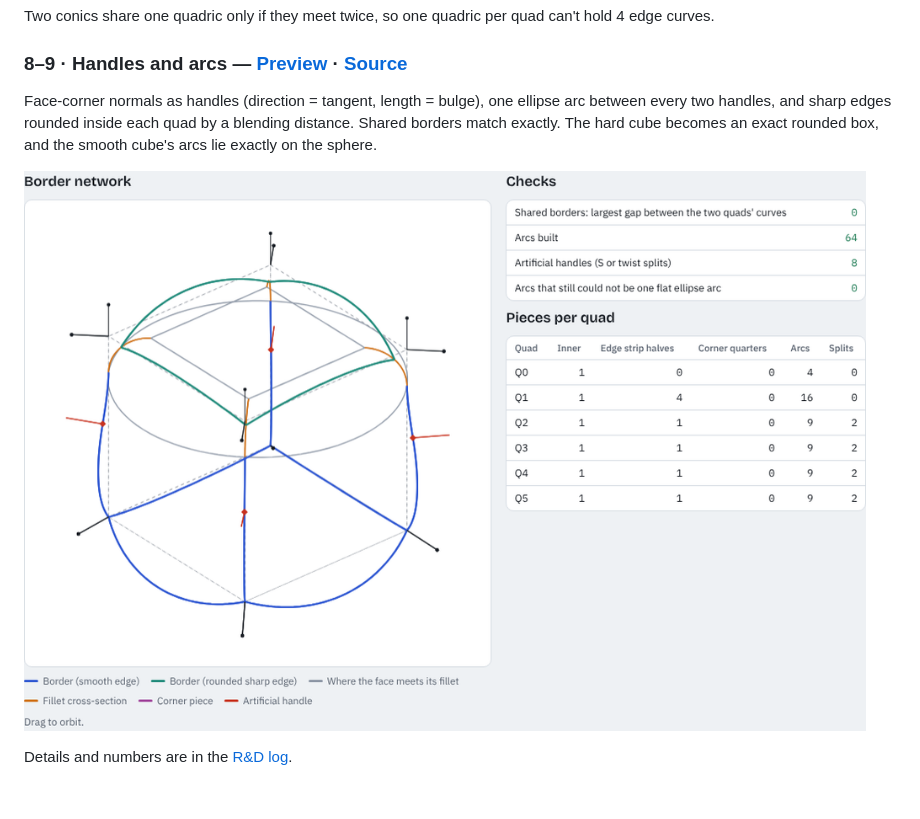
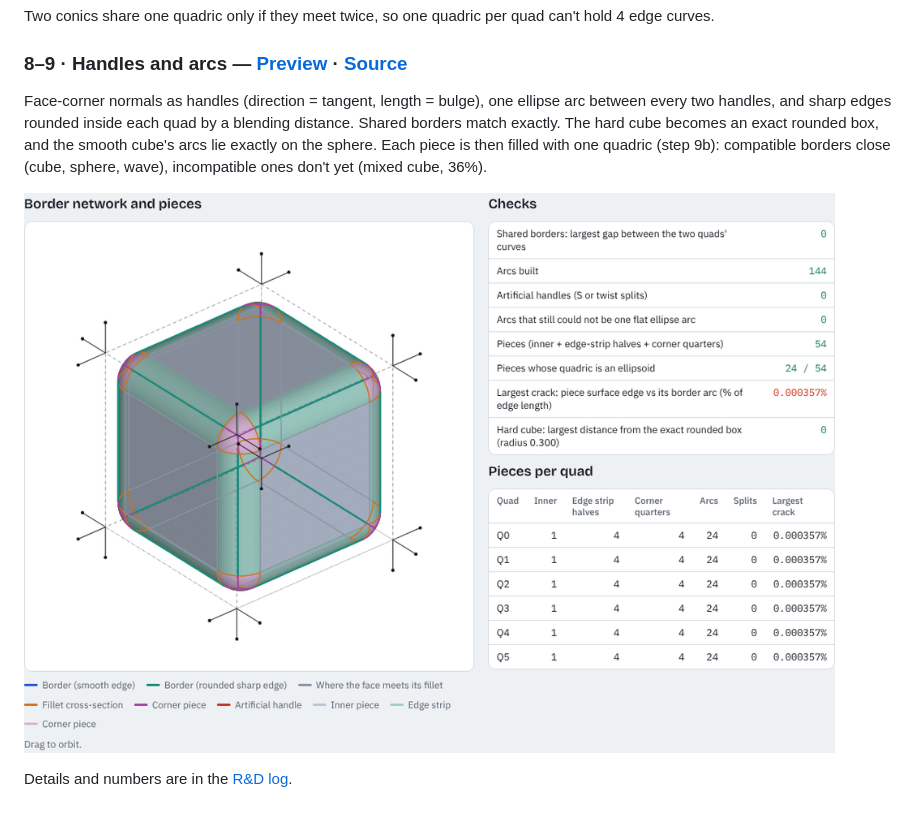
Before and after one commit to Zieviox/curved-quad-mapping, a Markdown page: README.md, the part around one of its changes. Drawn GitHub-style; pictures changed too: docs/img/04-handles-arcs.png.

```diff
--- a/README.md
+++ b/README.md
@@ -49,5 +49,5 @@ Two conics share one quadric only if they meet twice, so one quadric per quad ca
 
 ### 8–9 · Handles and arcs — [Preview](https://htmlpreview.github.io/?https://github.com/Zieviox/curved-quad-mapping/blob/main/examples/04-handles-arcs.html) · [Source](examples/04-handles-arcs.html)
 
-Face-corner normals as handles (direction = tangent, length = bulge), one ellipse arc between every two handles, and sharp edges rounded inside each quad by a blending distance. Shared borders match exactly. The hard cube becomes an exact rounded box, and the smooth cube's arcs lie exactly on the sphere.
+Face-corner normals as handles (direction = tangent, length = bulge), one ellipse arc between every two handles, and sharp edges rounded inside each quad by a blending distance. Shared borders match exactly. The hard cube becomes an exact rounded box, and the smooth cube's arcs lie exactly on the sphere. Each piece is then filled with one quadric (step 9b): compatible borders close (cube, sphere, wave), incompatible ones don't yet (mixed cube, 36%).
 
```
Also changed, not shown: other parts of README.md (+1 -1 lines), docs/rnd-log.md (+26 -0 lines), 3 other files.
